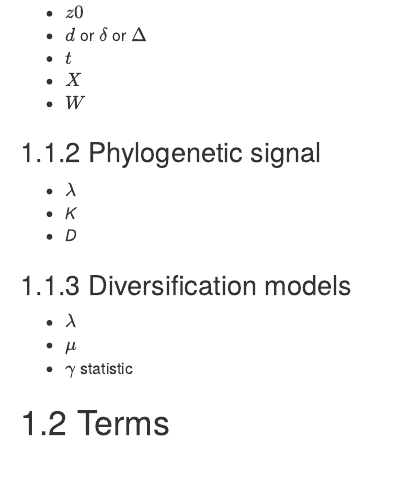
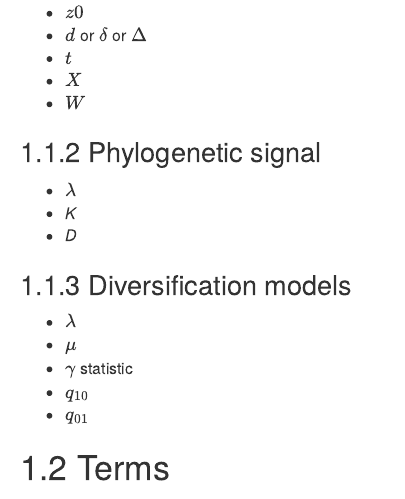
Before and after one commit to nhcooper123/pcm-primer, an R Markdown document (09-glossary.Rmd): the page in a window 1100 px wide, from 280 px down. Rendered offline with R 4.5, knitr and Pandoc, with nearby package versions; drawn as R Markdown's standard HTML page in place of the format the file asks for.

Commit message:
Add parameters

```diff
--- a/09-glossary.Rmd
+++ b/09-glossary.Rmd
@@ -26,7 +26,8 @@
 - $\lambda$
 - $\mu$
 - $\gamma$ statistic
-
+- $q_{10}$
+- $q_{01}$
 
 
 
```
